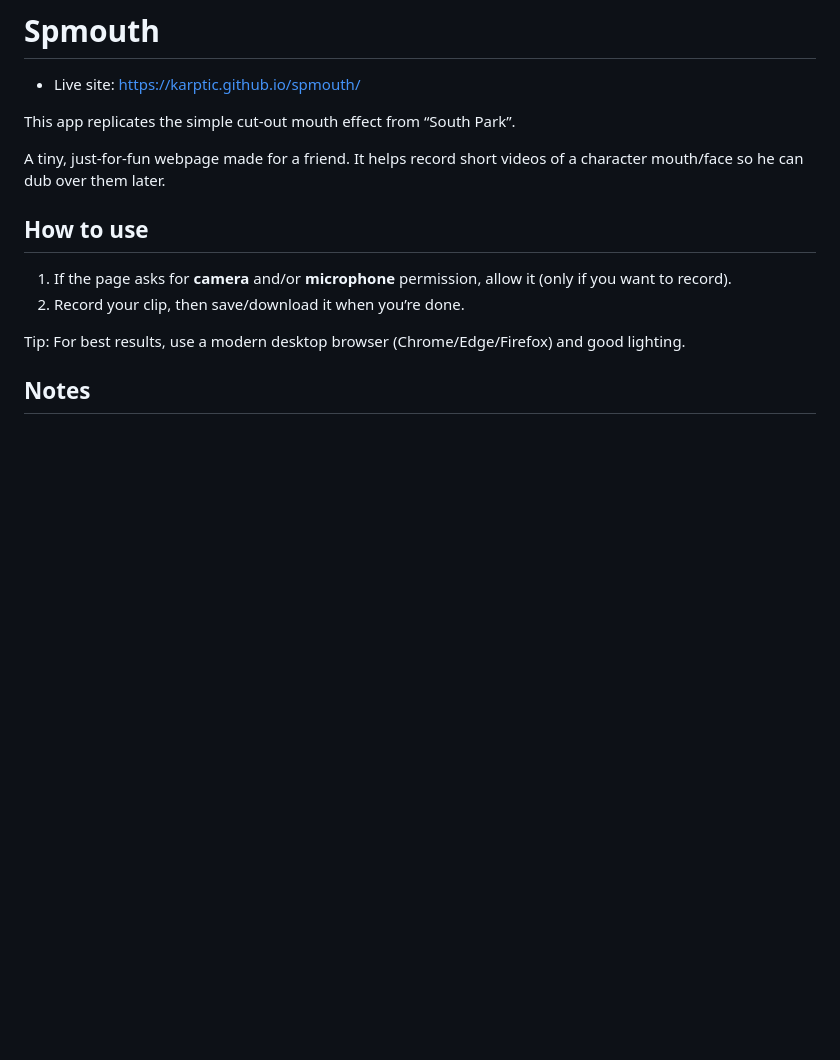
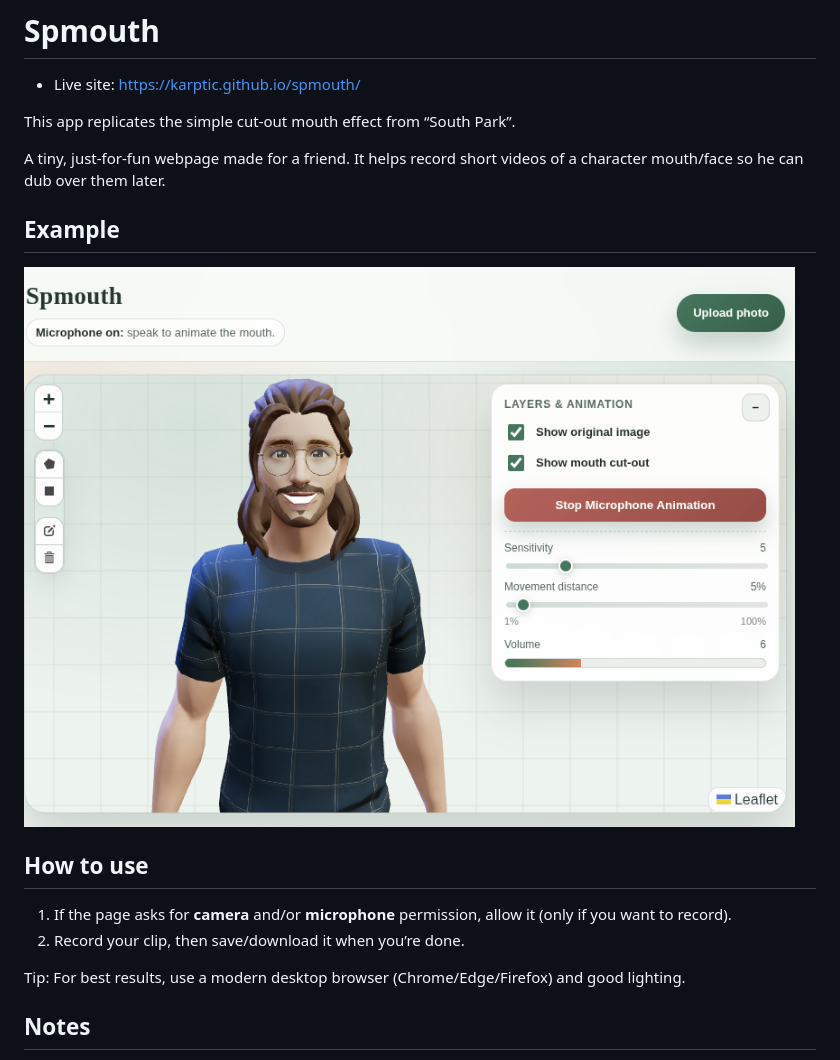
Before and after one commit to karpatic/spmouth, a Markdown page: README.md, the part around the change. Rendered like a GitHub page; pictures changed too: image.png (added); blank space fills up the shorter version.

```diff
--- a/README.md
+++ b/README.md
@@ -6,6 +6,10 @@ This app replicates the simple cut-out mouth effect from “South Park”.
 
 A tiny, just-for-fun webpage made for a friend.
 It helps record short videos of a character mouth/face so he can dub over them later.
+
+## Example
+
+![Spmouth webpage example](image.png)
 
 ## How to use
 
```
Also changed, not shown: 1 other file.
